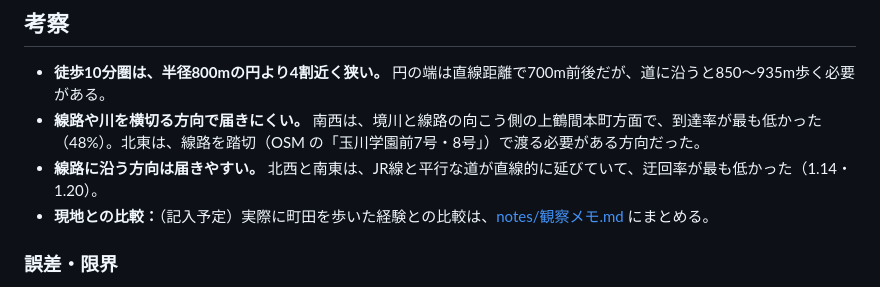
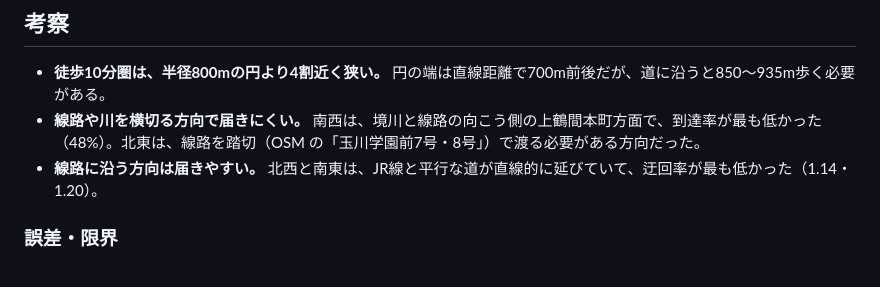
Before and after one commit to furuhashilab/Hackathon_Oct_MiaKozaki, a Markdown page: README.md, the part around the change. Rendered like a GitHub page.

```diff
--- a/README.md
+++ b/README.md
@@ -75,7 +75,7 @@ FOSS4G Hiroshima 2026 の発表「GIS-Based Walking Map Isochrones in Measuring
 - **徒歩10分圏は、半径800mの円より4割近く狭い。** 円の端は直線距離で700m前後だが、道に沿うと850〜935m歩く必要がある。
 - **線路や川を横切る方向で届きにくい。** 南西は、境川と線路の向こう側の上鶴間本町方面で、到達率が最も低かった（48%）。北東は、線路を踏切（OSM の「玉川学園前7号・8号」）で渡る必要がある方向だった。
 - **線路に沿う方向は届きやすい。** 北西と南東は、JR線と平行な道が直線的に延びていて、迂回率が最も低かった（1.14・1.20）。
-- **現地との比較：**（記入予定）実際に町田を歩いた経験との比較は、[notes/観察メモ.md](notes/観察メモ.md) にまとめる。
+
 
 ### 誤差・限界
 
```
